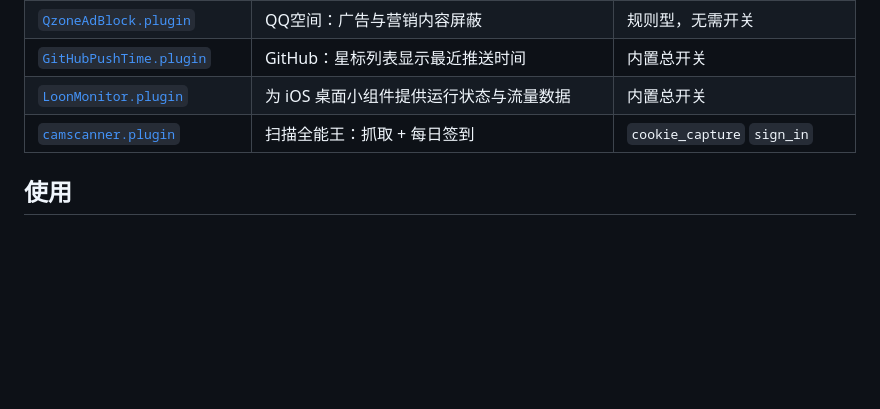
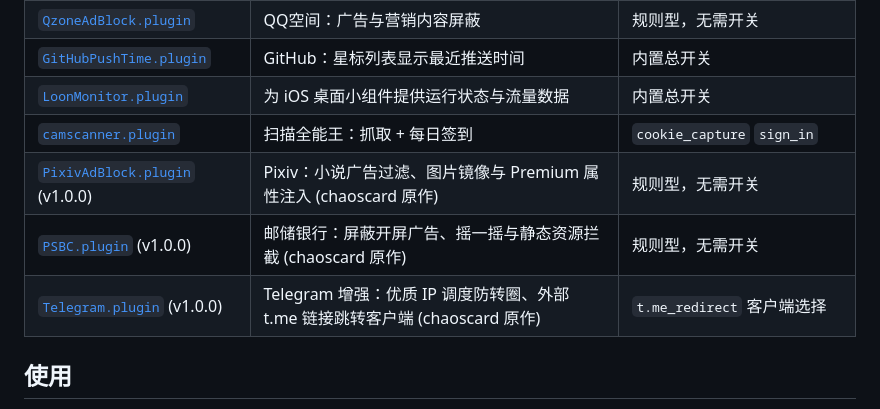
Before and after one commit to TomCatXue/MyCookieCenter, a Markdown page: loon/README.md, the part around the change. Drawn GitHub-style; blank space fills up the shorter version.

```diff
--- a/loon/README.md
+++ b/loon/README.md
@@ -11,6 +11,9 @@
 | [`GitHubPushTime.plugin`](./GitHubPushTime.plugin) | GitHub：星标列表显示最近推送时间 | 内置总开关 |
 | [`LoonMonitor.plugin`](./LoonMonitor.plugin) | 为 iOS 桌面小组件提供运行状态与流量数据 | 内置总开关 |
 | [`camscanner.plugin`](./camscanner.plugin) | 扫描全能王：抓取 + 每日签到 | `cookie_capture` `sign_in` |
+| [`PixivAdBlock.plugin`](./PixivAdBlock.plugin) (v1.0.0) | Pixiv：小说广告过滤、图片镜像与 Premium 属性注入 (chaoscard 原作) | 规则型，无需开关 |
+| [`PSBC.plugin`](./PSBC.plugin) (v1.0.0) | 邮储银行：屏蔽开屏广告、摇一摇与静态资源拦截 (chaoscard 原作) | 规则型，无需开关 |
+| [`Telegram.plugin`](./Telegram.plugin) (v1.0.0) | Telegram 增强：优质 IP 调度防转圈、外部 t.me 链接跳转客户端 (chaoscard 原作) | `t.me_redirect` 客户端选择 |
 
 ## 使用
 
```
Also changed, not shown: README.md (+3 -0 lines), icons/psbc.png (added), icons/telegram.png (added), 5 other files.
